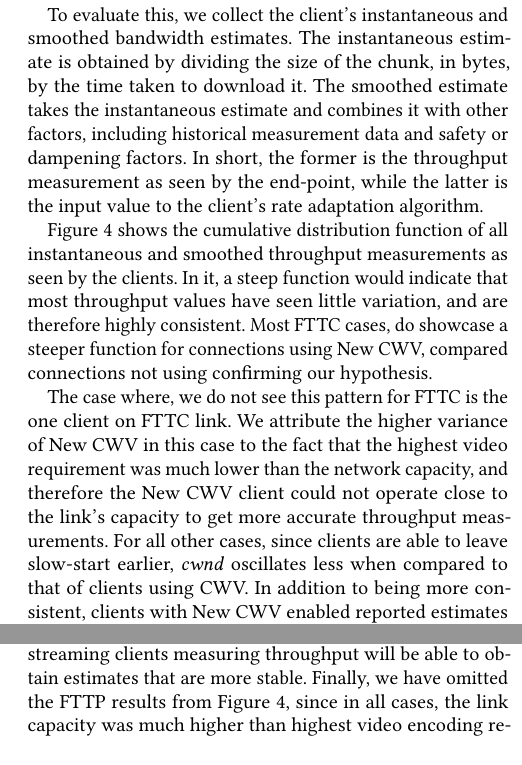
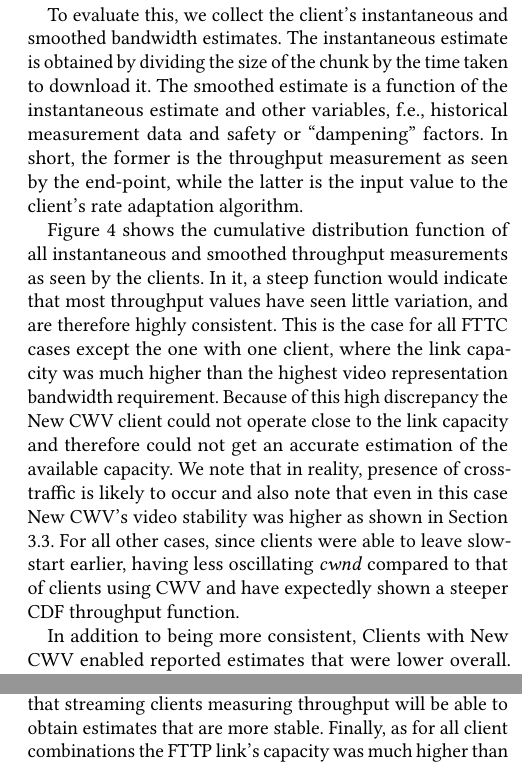
Before and after one commit to glasgow-ipl/newcwv-nossdav2022, a LaTeX paper (doc/paper/papers/paper.tex): two parts of the columns of page 4 of 7, joined at a grey line, cut so that both start at the same text, the shorter picture padded with empty space. Compiled offline with pdfLaTeX.

Commit message:
Updates #23

```diff
--- a/doc/paper/papers/paper.tex
+++ b/doc/paper/papers/paper.tex
@@ -221,7 +221,7 @@ During each run we collect client bandwidth estimates. Additionally, to evaluate
 
 New CWV alters the TCP \emph{cwnd} sizing behaviour, allowing it to recover more quickly after an idle period. As shown in Figures~\ref{fig:newcwv} and \ref{fig:transmission-after-idle-newcwv}, New CWV avoids the packet loss associated with CWV, and we therefore expect clients to report more stable available link bandwidth estimates.
 
-To evaluate this, we collect the client's instantaneous and smoothed bandwidth estimates. The instantaneous estimate is obtained by dividing the size of the chunk, in bytes, by the time taken to download it. The smoothed estimate takes the instantaneous estimate and combines it with other factors, including historical measurement data and safety or dampening factors. In short, the former is the throughput measurement as seen by the end-point, while the latter is the input value to the client's rate adaptation algorithm.
+To evaluate this, we collect the client's instantaneous and smoothed bandwidth estimates. The instantaneous estimate is obtained by dividing the size of the chunk by the time taken to download it. The smoothed estimate is a function of the instantaneous estimate and other variables, f.e., historical measurement data and safety or ``dampening'' factors. In short, the former is the throughput measurement as seen by the end-point, while the latter is the input value to the client's rate adaptation algorithm.
 
 \begin{figure*}[t!]
   \centering
@@ -238,9 +238,11 @@ To evaluate this, we collect the client's instantaneous and smoothed bandwidth e
   \label{fig:throughput-clients}
 \end{figure*}
 
-Figure~\ref{fig:throughput-clients} shows the cumulative distribution function of all instantaneous and smoothed throughput measurements as seen by the clients. In it, a steep function would indicate that most throughput values have seen little variation, and are therefore highly consistent. Most FTTC cases, do showcase a steeper function for connections using New CWV, compared connections not using confirming our hypothesis.
+Figure~\ref{fig:throughput-clients} shows the cumulative distribution function of all instantaneous and smoothed throughput measurements as seen by the clients. In it, a steep function would indicate that most throughput values have seen little variation, and are therefore highly consistent.
+This is the case for all FTTC cases except the one with one client, where the link capacity was much higher than the highest video representation bandwidth requirement. Because of this high discrepancy the New CWV client could not operate close to the link capacity and therefore could not get an accurate estimation of the available capacity. We note that in reality, presence of cross-traffic is likely to occur and also note that even in this case New CWV's video stability was higher as shown in Section \ref{sec:QoE-impact}. For all other cases, since clients were able to leave slow-start earlier, having less oscillating \emph{cwnd} compared to that of clients using CWV and have expectedly shown a steeper CDF throughput function.
 
-The case where, we do not see this pattern for FTTC is the one client on FTTC link. We attribute the higher variance of New CWV in this case to the fact that the highest video requirement was much lower than the network capacity, and therefore the New CWV client could not operate close to the link's capacity to get more accurate throughput measurements. For all other cases, since clients are able to leave slow-start earlier, \emph{cwnd} oscillates less when compared to that of clients using CWV. In addition to being more consistent, clients with New CWV enabled reported estimates that were lower overall. This can be explained by the behaviour of CWV illustrated in Figure~\ref{fig:cwv}: CWV will always reach the maximum link capacity because of its longer slow-start phase. These findings confirm the results reported by Nazir et al.~\cite{Nazir-2014-performance-evaluation-congestion-window-validation-dash-newcwv}, and support our initial hypothesis that the streaming clients measuring throughput will be able to obtain estimates that are more stable. Finally, we have omitted the FTTP results from Figure~\ref{fig:throughput-clients}, since in all cases, the link capacity was much higher than highest video encoding requirement and in all these scenarios, both connections with New CWV and with CWV showcased similar throughput measurements, lower than the true available link capacity. In all such cases, both algorithms have failed to assess the true available capacity since the size of the sent video chunks was not enough to create a large enough CWND to saturate the link.
+In addition to being more consistent,
+Clients with New CWV enabled reported estimates that were lower overall. This can be explained by the behaviour of CWV illustrated in Figure~\ref{fig:cwv}: CWV will always reach the maximum link capacity because of its longer slow-start phase. Nazir et al.~\cite{Nazir-2014-performance-evaluation-congestion-window-validation-dash-newcwv}also saw this behaviour. This also supports our initial hypothesis that streaming clients measuring throughput will be able to obtain estimates that are more stable. Finally, as for all client combinations the FTTP link's capacity was much higher than what the highest rate the video clients demanded, both clients with New CWV and CWV showcased similar performance having high stability.
 
 \begin{figure}[t!]
   \centering
```
Also changed, not shown: doc/paper/papers/paper.tex (2 more changed lines).
